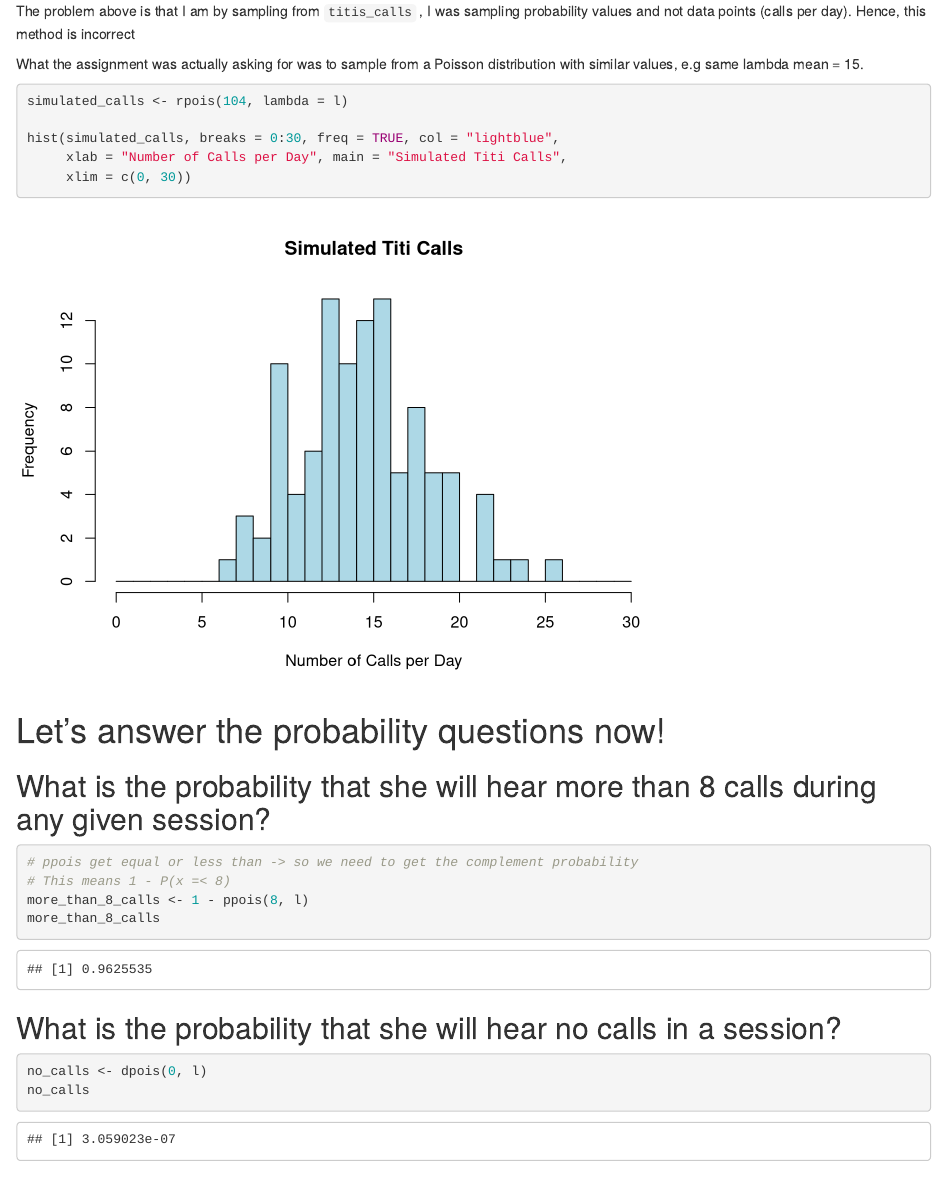
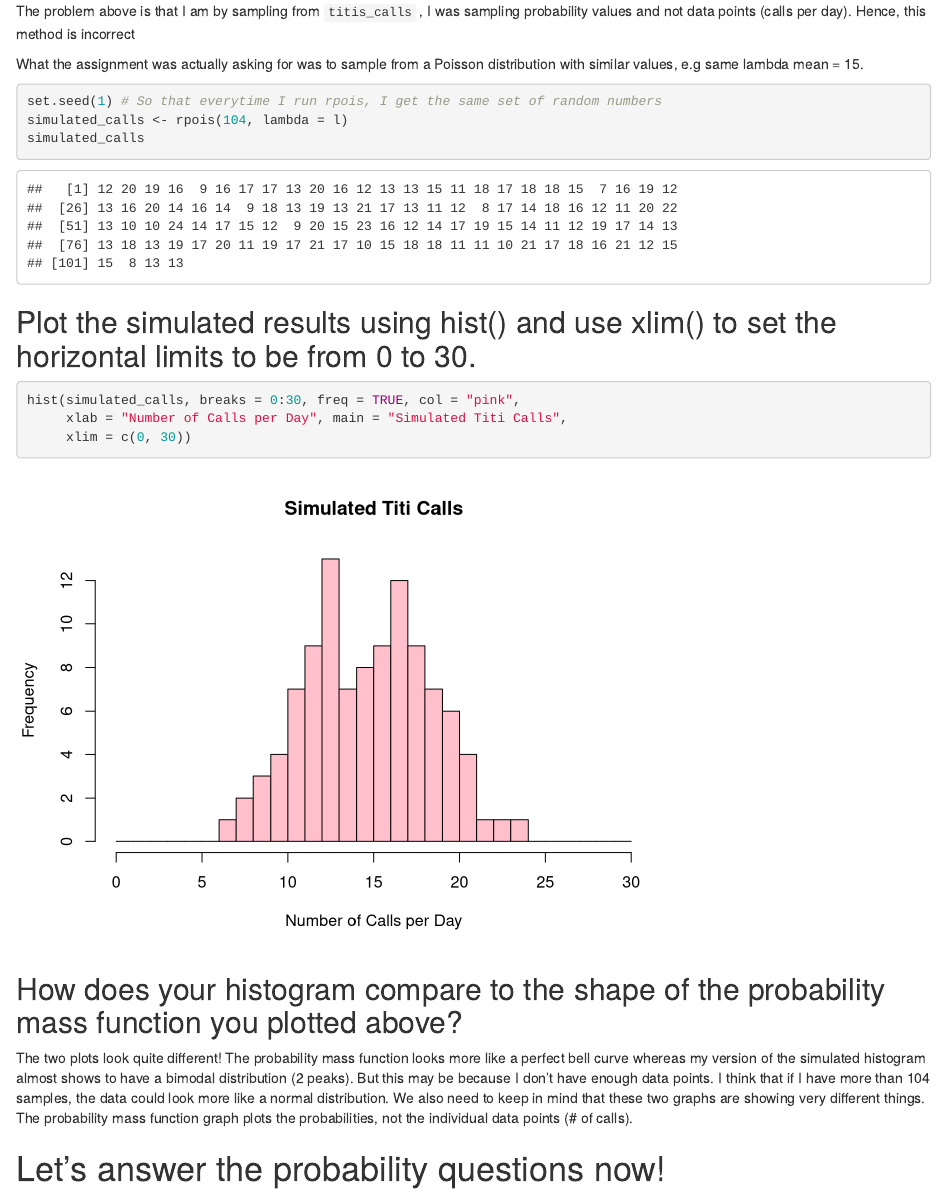
Before and after one commit to ChrisMei22/AN588-Titis-cmei24, an R Markdown document (cmei24_OriginalHomeworkCode_02.Rmd): the page in a window 1100 px wide, from 2040 px down. Rendered offline with R 4.5, knitr and Pandoc, with nearby package versions; drawn as R Markdown's standard HTML page in place of the format the file asks for; code that draws random numbers runs with fixed seeds of ours.

Commit message:
Missing an answer

````diff
--- a/cmei24_OriginalHomeworkCode_02.Rmd
+++ b/cmei24_OriginalHomeworkCode_02.Rmd
@@ -63,12 +63,22 @@ The problem above is that I am by sampling from `titis_calls` , I was sampling p
 What the assignment was actually asking for was to sample from a Poisson distribution with similar values, e.g same lambda mean = 15.
 
 ```{r}
+set.seed(1) # So that everytime I run rpois, I get the same set of random numbers
 simulated_calls <- rpois(104, lambda = l)
+simulated_calls
+```
 
-hist(simulated_calls, breaks = 0:30, freq = TRUE, col = "lightblue",
+## Plot the simulated results using hist() and use xlim() to set the horizontal limits to be from 0 to 30.
+
+```{r}
+hist(simulated_calls, breaks = 0:30, freq = TRUE, col = "pink",
      xlab = "Number of Calls per Day", main = "Simulated Titi Calls",
      xlim = c(0, 30))
 ```
+
+## How does your histogram compare to the shape of the probability mass function you plotted above?
+
+The two plots look quite different! The probability mass function looks more like a perfect bell curve whereas my version of the simulated histogram almost shows to have a bimodal distribution (2 peaks). But this may be because I don't have enough data points. I think that if I have more than 104 samples, the data could look more like a normal distribution. We also need to keep in mind that these two graphs are showing very different things. The probability mass function graph plots the probabilities, not the individual data points (\# of calls).
 
 # Let's answer the probability questions now!
 
````
